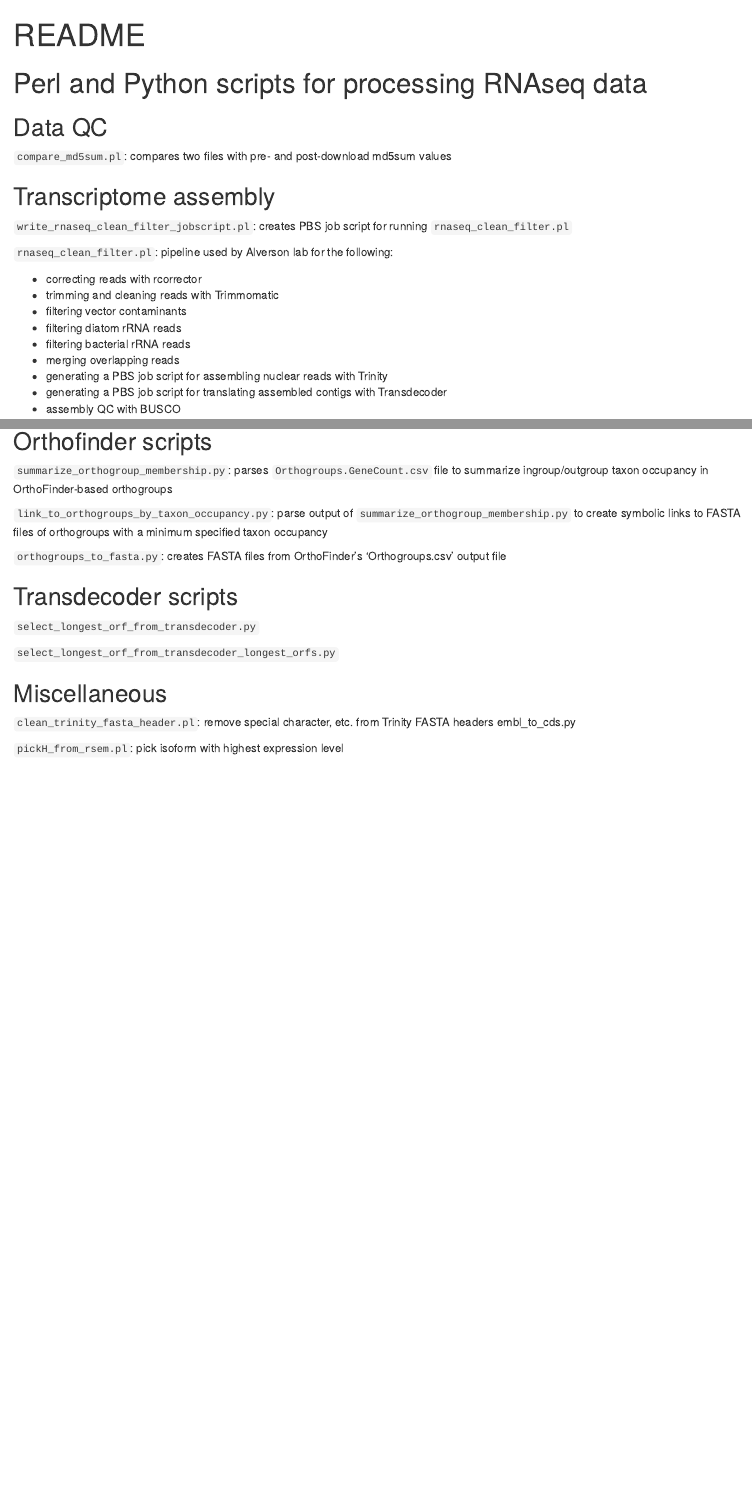
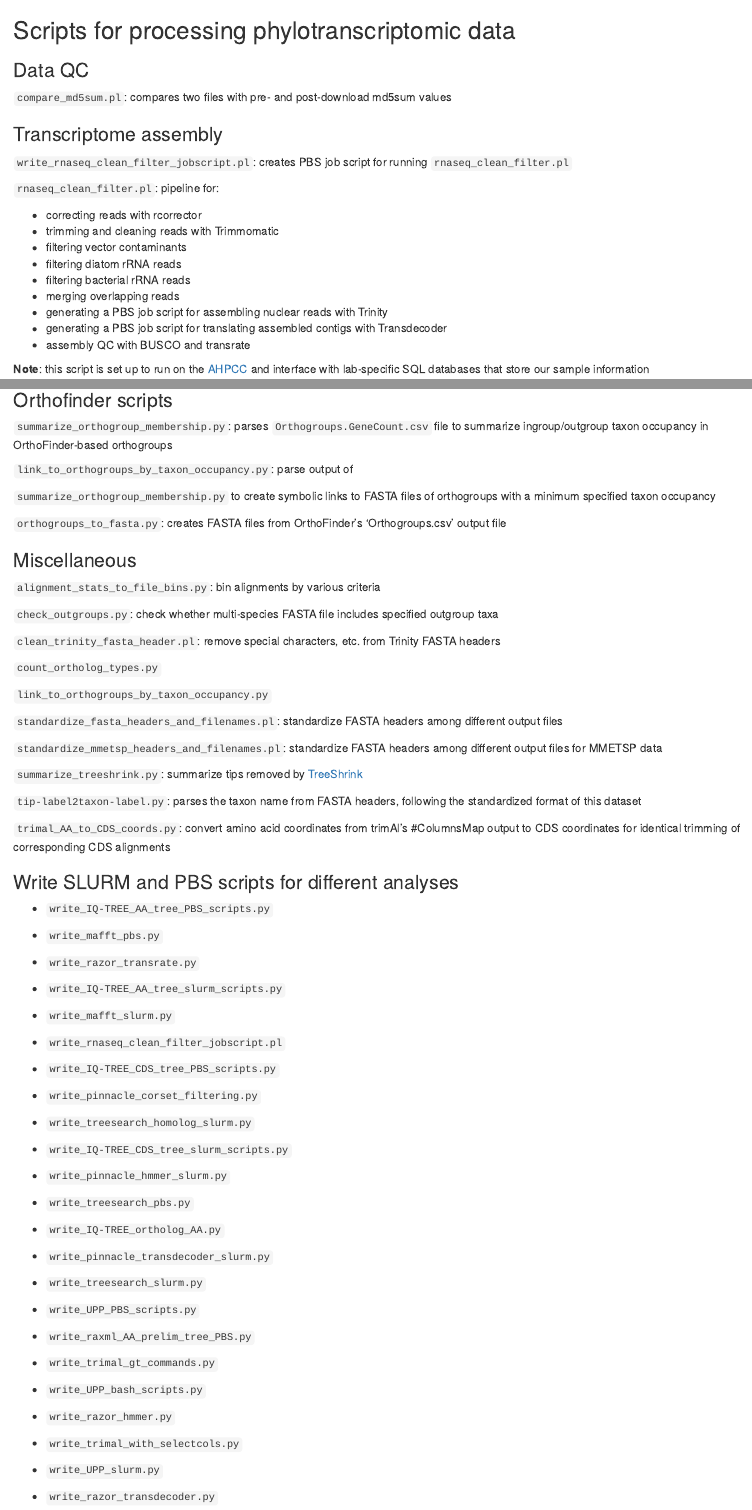
Before and after one commit to andrewalverson/diatom-phylotranscriptomics, an R Markdown document (README.Rmd): the page in a window 1100 px wide, from its top, and a second part further down, joined at a grey line. The pictures show the output file README.html that the author committed with the source, opened offline.

Commit message:
updated README files

````diff
--- a/README.Rmd
+++ b/README.Rmd
@@ -7,5 +8,5 @@ output: html_document
 knitr::opts_chunk$set(echo = TRUE)
 ```
 
-# Scripts for processing RNAseq data
+## Scripts for processing phylotranscriptomic data
 
@@ -17,6 +20,6 @@ knitr::opts_chunk$set(echo = TRUE)
 `write_rnaseq_clean_filter_jobscript.pl`: creates PBS job script for running `rnaseq_clean_filter.pl`
 
-`rnaseq_clean_filter.pl`: pipeline used by Alverson lab for the following:
+`rnaseq_clean_filter.pl`: pipeline for:
 
 - correcting reads with rcorrector
 - trimming and cleaning reads with Trimmomatic
@@ -28,8 +31,6 @@ knitr::opts_chunk$set(echo = TRUE)
 - generating a PBS job script for translating assembled contigs with Transdecoder
 - assembly QC with BUSCO and transrate
 
->Note: this script is set up to run on the [AHPCC](http://hpc.uark.edu/hpc/) and interface with the MySQL databases that store our sample information ; a typical set of commands is listed in `write_rnaseq_clean_filter_jobscript.md`
-
-`parse_rnaseq_clean_filter_log.pl`: parses log files of `rnaseq_clean_filter.pl` for data and assembly statistics
+**Note**: this script is set up to run on the [AHPCC](http://hpc.uark.edu/hpc/) and interface with lab-specific SQL databases that store our sample information
 
 
@@ -41,23 +43,82 @@ knitr::opts_chunk$set(echo = TRUE)
 `filter_crosstalk.py`: use CD-HIT to remove obvious index crosstalk in samples that were multiplexed and sequenced on the same Illumina lane
 
 
-## Orthofinder scripts
+### Orthofinder scripts
 `summarize_orthogroup_membership.py`: parses `Orthogroups.GeneCount.csv` file to summarize ingroup/outgroup taxon occupancy in OrthoFinder-based orthogroups
 
-`link_to_orthogroups_by_taxon_occupancy.py`: parse output of `summarize_orthogroup_membership.py` to create symbolic links to FASTA files of orthogroups with a minimum specified taxon occupancy
+`link_to_orthogroups_by_taxon_occupancy.py`: parse output of
+
+`summarize_orthogroup_membership.py` to create symbolic links to FASTA files of orthogroups with a minimum specified taxon occupancy
 
 `orthogroups_to_fasta.py`: creates FASTA files from OrthoFinder's 'Orthogroups.csv' output file
 
+### Miscellaneous
+`alignment_stats_to_file_bins.py`: bin alignments by various criteria
 
-## Transdecoder scripts
-`select_longest_orf_from_transdecoder.py`
+`check_outgroups.py`: check whether multi-species FASTA file includes specified outgroup taxa
 
-`select_longest_orf_from_transdecoder_longest_orfs.py`
+`clean_trinity_fasta_header.pl`: remove special characters, etc. from Trinity FASTA headers
+
+`count_ortholog_types.py`
+
+`link_to_orthogroups_by_taxon_occupancy.py`
+
+`standardize_fasta_headers_and_filenames.pl`: standardize FASTA headers among different output files
+
+`standardize_mmetsp_headers_and_filenames.pl`: standardize FASTA headers among different output files for MMETSP data
+
+`summarize_treeshrink.py`: summarize tips removed by [TreeShrink](https://github.com/uym2/TreeShrink)
+
+`tip-label2taxon-label.py`: parses the taxon name from FASTA headers, following the standardized format of this dataset
+
+`trimal_AA_to_CDS_coords.py`: convert amino acid coordinates from trimAl's #ColumnsMap output to CDS coordinates for identical trimming of corresponding CDS alignments
 
 
-## Miscellaneous
-`clean_trinity_fasta_header.pl`: remove special characters, etc. from Trinity FASTA headers
 
-`embl_to_cds.py`
+### Write SLURM and PBS scripts for different analyses
 
-`pickH_from_rsem.pl`: pick isoform with highest expression level
+- `write_IQ-TREE_AA_tree_PBS_scripts.py`
+
+- `write_mafft_pbs.py`
+
+- `write_razor_transrate.py`
+
+- `write_IQ-TREE_AA_tree_slurm_scripts.py`
+
+- `write_mafft_slurm.py`
+
+- `write_rnaseq_clean_filter_jobscript.pl`
+
+- `write_IQ-TREE_CDS_tree_PBS_scripts.py`
+
+- `write_pinnacle_corset_filtering.py`
+
+- `write_treesearch_homolog_slurm.py`
+
+- `write_IQ-TREE_CDS_tree_slurm_scripts.py`
+
+- `write_pinnacle_hmmer_slurm.py`
+
+- `write_treesearch_pbs.py`
+
+- `write_IQ-TREE_ortholog_AA.py`
+
+- `write_pinnacle_transdecoder_slurm.py`
+
+- `write_treesearch_slurm.py`
+
+- `write_UPP_PBS_scripts.py`
+
+- `write_raxml_AA_prelim_tree_PBS.py`
+
+- `write_trimal_gt_commands.py`
+
+- `write_UPP_bash_scripts.py`
+
+- `write_razor_hmmer.py`
+
+- `write_trimal_with_selectcols.py`
+
+- `write_UPP_slurm.py`
+
+- `write_razor_transdecoder.py`
````
Also changed, not shown: README.html, README.md, README.Rmd (14 more changed lines).
